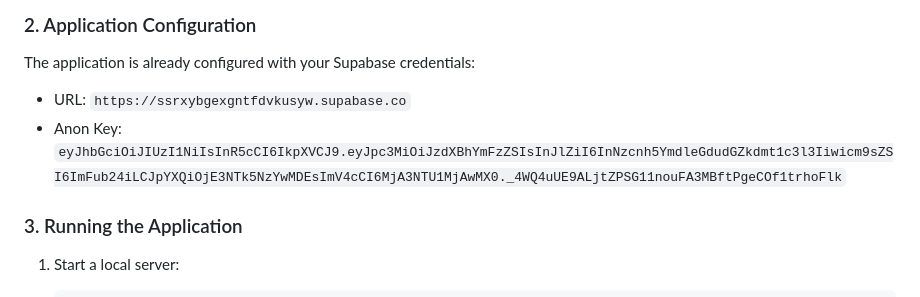
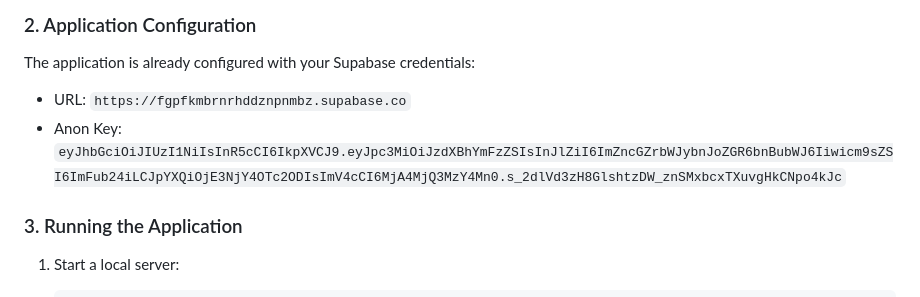
Before and after one commit to birazzzz/amk, a Markdown page: README.md, the part around the change. Rendered like a GitHub page.

Commit message:
Update Supabase credentials to new project

```diff
--- a/README.md
+++ b/README.md
@@ -40,8 +40,8 @@ To set up your Supabase database, you have several options:
 ### 2. Application Configuration
 
 The application is already configured with your Supabase credentials:
-- URL: `https://ssrxybgexgntfdvkusyw.supabase.co`
-- Anon Key: `eyJhbGciOiJIUzI1NiIsInR5cCI6IkpXVCJ9.eyJpc3MiOiJzdXBhYmFzZSIsInJlZiI6InNzcnh5YmdleGdudGZkdmt1c3l3Iiwicm9sZSI6ImFub24iLCJpYXQiOjE3NTk5NzYwMDEsImV4cCI6MjA3NTU1MjAwMX0._4WQ4uUE9ALjtZPSG11nouFA3MBftPgeCOf1trhoFlk`
+- URL: `https://fgpfkmbrnrhddznpnmbz.supabase.co`
+- Anon Key: `eyJhbGciOiJIUzI1NiIsInR5cCI6IkpXVCJ9.eyJpc3MiOiJzdXBhYmFzZSIsInJlZiI6ImZncGZrbWJybnJoZGR6bnBubWJ6Iiwicm9sZSI6ImFub24iLCJpYXQiOjE3NjY4OTc2ODIsImV4cCI6MjA4MjQ3MzY4Mn0.s_2dlVd3zH8GlshtzDW_znSMxbcxTXuvgHkCNpo4kJc`
 
 ### 3. Running the Application
 
```
